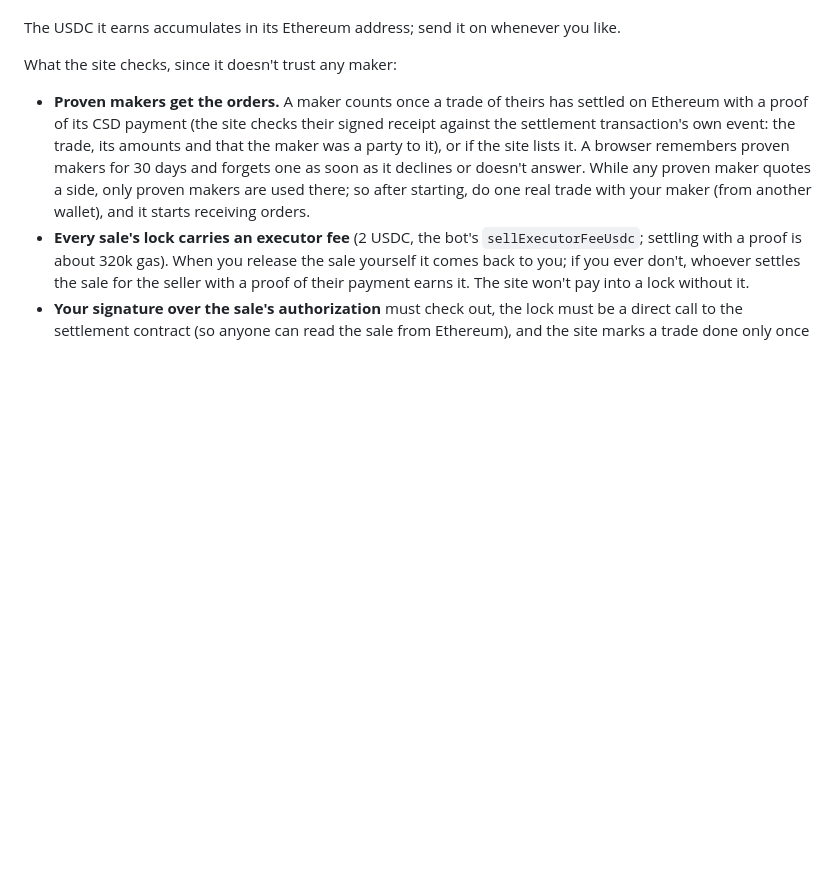
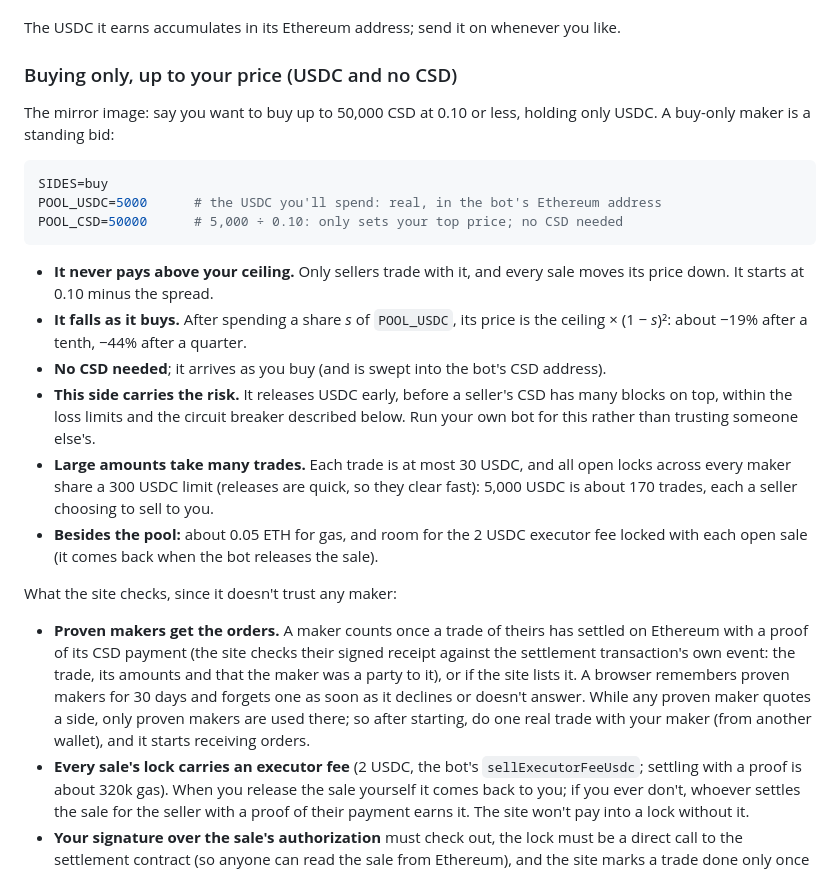
Before and after one commit to intervalplace/aon-namespace-csd-usdc, a Markdown page: docs/market-maker.md, the part around the change. Drawn GitHub-style; blank space fills up the shorter version.

Commit message:
docs: buying only, up to your price: a standing bid from USDC alone

````diff
--- a/docs/market-maker.md
+++ b/docs/market-maker.md
@@ -142,6 +142,31 @@ POOL_USDC=10000     # 50,000 × 0.20: only sets your floor price; no USDC needed
   it into pieces so it can pay several buyers within one CSD block.
 
 The USDC it earns accumulates in its Ethereum address; send it on whenever you like.
+
+### Buying only, up to your price (USDC and no CSD)
+
+The mirror image: say you want to buy up to 50,000 CSD at 0.10 or less, holding
+only USDC. A buy-only maker is a standing bid:
+
+```bash
+SIDES=buy
+POOL_USDC=5000      # the USDC you'll spend: real, in the bot's Ethereum address
+POOL_CSD=50000      # 5,000 ÷ 0.10: only sets your top price; no CSD needed
+```
+
+- **It never pays above your ceiling.** Only sellers trade with it, and every sale
+  moves its price down. It starts at 0.10 minus the spread.
+- **It falls as it buys.** After spending a share *s* of `POOL_USDC`, its price is
+  the ceiling × (1 − *s*)²: about −19% after a tenth, −44% after a quarter.
+- **No CSD needed**; it arrives as you buy (and is swept into the bot's CSD address).
+- **This side carries the risk.** It releases USDC early, before a seller's CSD
+  has many blocks on top, within the loss limits and the circuit breaker described
+  below. Run your own bot for this rather than trusting someone else's.
+- **Large amounts take many trades.** Each trade is at most 30 USDC, and all open
+  locks across every maker share a 300 USDC limit (releases are quick, so they clear
+  fast): 5,000 USDC is about 170 trades, each a seller choosing to sell to you.
+- **Besides the pool:** about 0.05 ETH for gas, and room for the 2 USDC executor fee
+  locked with each open sale (it comes back when the bot releases the sale).
 
 What the site checks, since it doesn't trust any maker:
 
````
